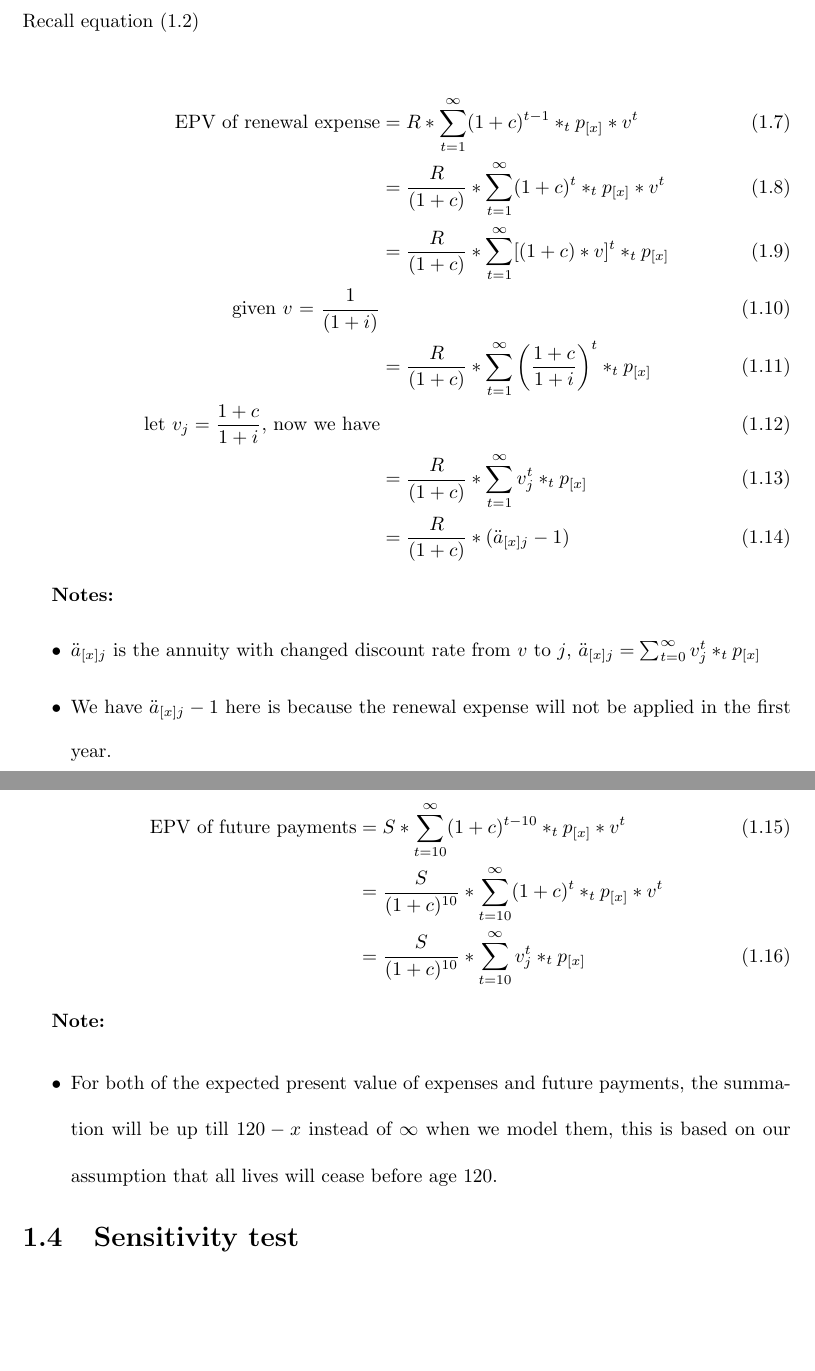
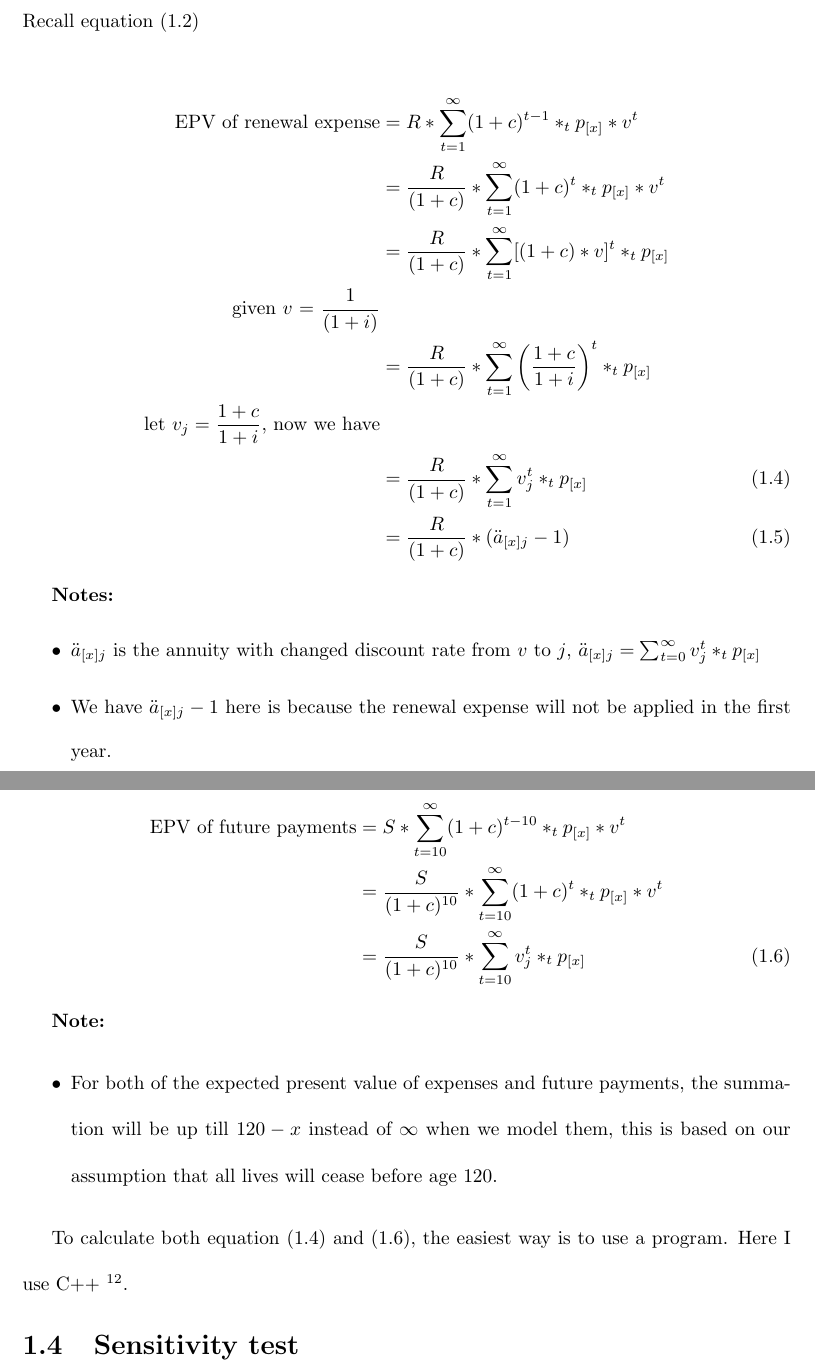
Before and after one commit to leminwu/dissertation, a LaTeX thesis (thesis_template.tex): two parts of pages 17 and 18 of 40, joined at a grey line, cut so that both start at the same text, the shorter picture padded with empty space. Compiled offline with pdfLaTeX.

Commit message:
not much progress

```diff
--- a/thesis_template.tex
+++ b/thesis_template.tex
@@ -478,13 +478,13 @@ Let us start from calculate the EPV of renewal expenses
 Recall equation (1.2)
 
 \begin{align}
-        \text{EPV of renewal expense}&= R  * \sum_{t=1}^{\infty}(1 + c )^{t-1} * _tp_{[x]}* v^t\\
-        &= \frac{R}{(1+c)} * \sum_{t=1}^{\infty} (1 + c )^t * _tp_{[x]} * v^t\\
-        &= \frac{R}{(1+c)} * \sum_{t=1}^{\infty} [(1 + c )*v]^t * _tp_{[x]} \\
-\text{given $v$ = $\frac{1}{(1+i)} $}\\
-        &= \frac{R}{(1+c)} * \sum_{t=1}^{\infty} \left(\frac{1+c}{1+i}\right)^t * _tp_{[x]} \\
-\text{let $v_j = \frac{1+c}{1+i}$, now we have}\\
-        &= \frac{R}{(1+c)} * \sum_{t=1}^{\infty} v_j^t * _tp_{[x]}\\
+        \text{EPV of renewal expense}&= R  * \sum_{t=1}^{\infty}(1 + c )^{t-1} * _tp_{[x]}* v^t \nonumber \\
+        &= \frac{R}{(1+c)} * \sum_{t=1}^{\infty} (1 + c )^t * _tp_{[x]} * v^t \nonumber \\
+        &= \frac{R}{(1+c)} * \sum_{t=1}^{\infty} [(1 + c )*v]^t * _tp_{[x]} \nonumber \\
+\text{given $v$ = $\frac{1}{(1+i)} $}\nonumber \\
+        &= \frac{R}{(1+c)} * \sum_{t=1}^{\infty} \left(\frac{1+c}{1+i}\right)^t * _tp_{[x]} \nonumber \\
+\text{let $v_j = \frac{1+c}{1+i}$, now we have}\nonumber \\
+        &= \frac{R}{(1+c)} * \sum_{t=1}^{\infty} v_j^t * _tp_{[x]} \\
         &= \frac{R}{(1+c)} * (\ddot{a}_{[x]j}-1)
 \end{align}
 
@@ -496,7 +496,7 @@ Recall equation (1.2)
 
 \subsubsection{EPV of future payments}
 \begin{align}
-        \text{EPV of future payments} &= S * \sum_{t=10}^{\infty} (1 + c )^{t-10} * _tp_{[x]} * v^t\\
+        \text{EPV of future payments} &= S * \sum_{t=10}^{\infty} (1 + c )^{t-10} * _tp_{[x]} * v^t \nonumber \\
          &= \frac{S}{(1+c)^{10}}* \sum_{t=10}^{\infty} (1 + c )^{t} * _tp_{[x]} * v^t \nonumber \\
          &= \frac{S}{(1+c)^{10}} * \sum_{t=10}^{\infty} v_j^t * _tp_{[x]}
 \end{align}
@@ -505,6 +505,15 @@ Recall equation (1.2)
 \begin{itemize}
 \item For both of the expected present value of expenses and future payments, the summation will be up till $120-x$ instead of $\infty$ when we model them, this is based on our assumption that all lives will cease before age 120.
 \end{itemize}
+
+
+
+To calculate both equation (1.4) and (1.6), the easiest way is to use a program. Here I use C++ \footnote{Codes will be included in appendix}.
+
+
+
+
+
 
 
 \section{Sensitivity test}
```
Also changed, not shown: thesis_template.tex (6 more changed lines).
